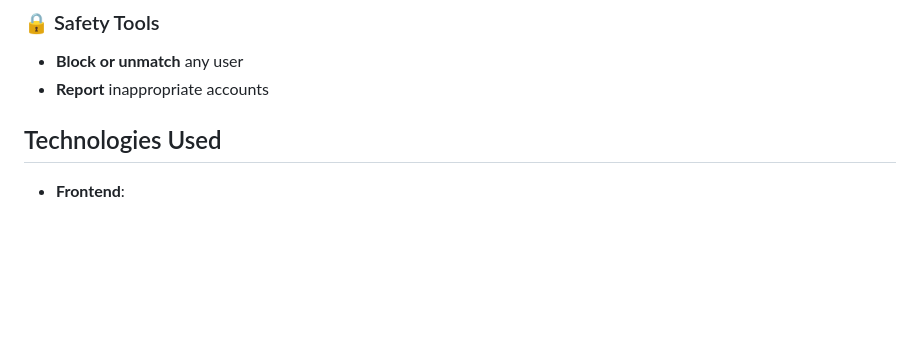
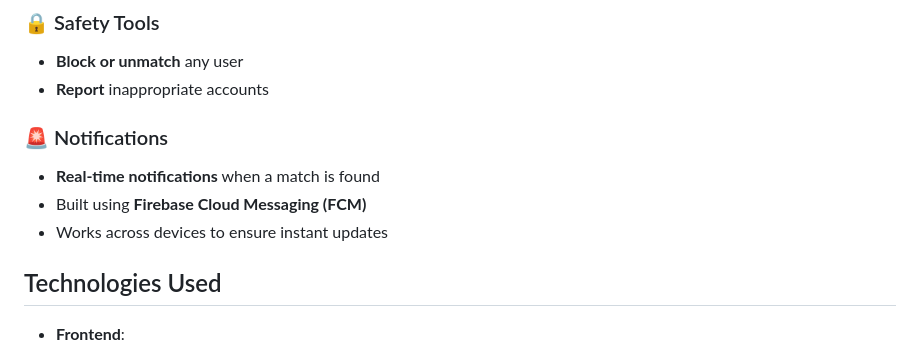
Before and after one commit to AuvroIslam/Mio-typeScript-, a Markdown page: README.md, the part around the change. Drawn GitHub-style; blank space fills up the shorter version.

```diff
--- a/README.md
+++ b/README.md
@@ -53,6 +53,12 @@ A quick look at the Mio App interface:
 ### 🔒 Safety Tools
 - **Block or unmatch** any user
 - **Report** inappropriate accounts
+
+### 🚨 Notifications
+- **Real-time notifications** when a match is found
+- Built using **Firebase Cloud Messaging (FCM)**
+- Works across devices to ensure instant updates
+
 
 
 ## Technologies Used
```
